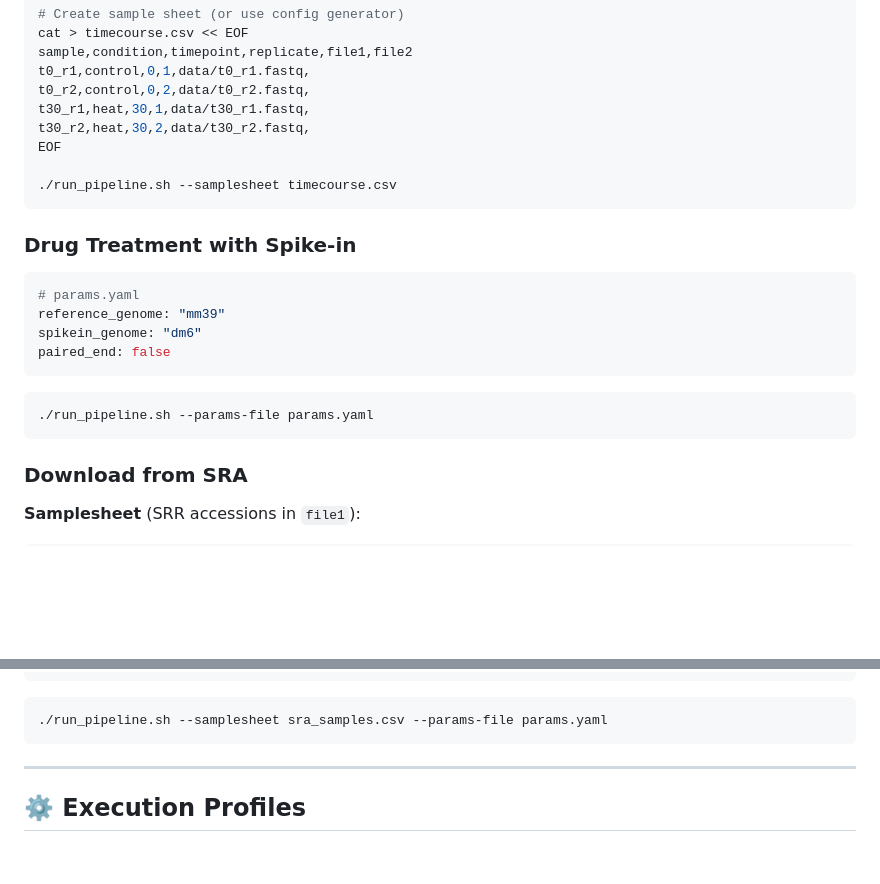
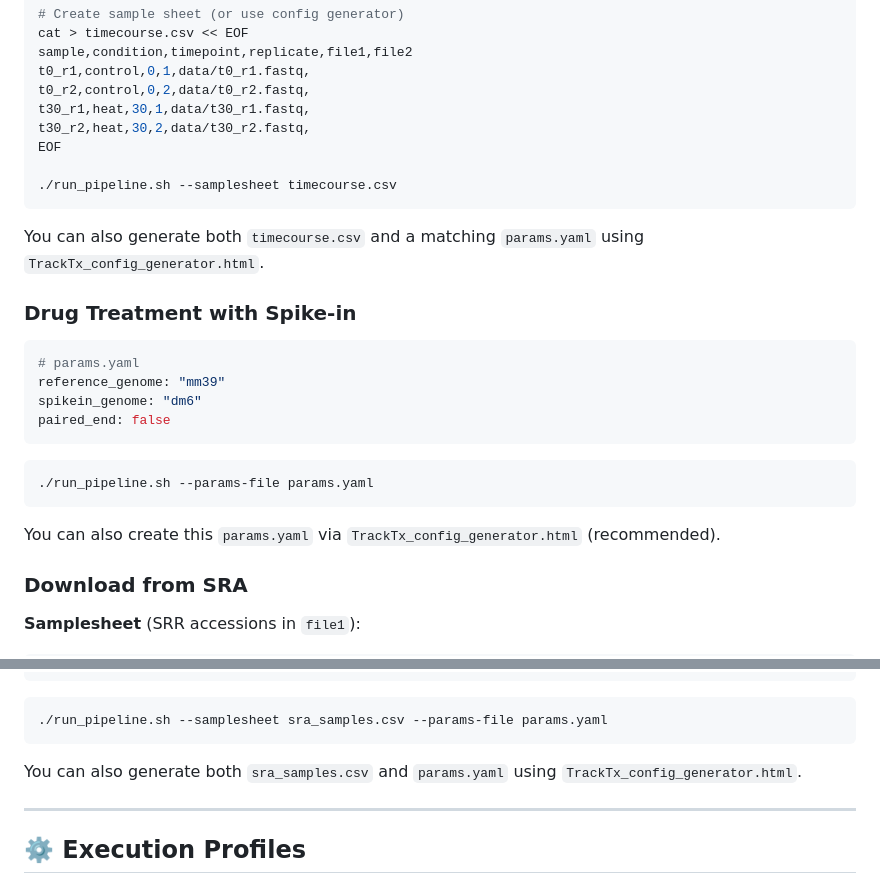
Before and after one commit to SerhatAktay/TrackTx, a Markdown page: README.md, 2 parts joined by grey strips. Drawn GitHub-style; blank space fills up the shorter version.

````diff
--- a/README.md
+++ b/README.md
@@ -527,6 +543,7 @@ EOF
 ./run_pipeline.sh --samplesheet timecourse.csv
 ```
 
+You can also generate both `timecourse.csv` and a matching `params.yaml` using `TrackTx_config_generator.html`.
 ### Drug Treatment with Spike-in
 
 ```yaml
@@ -539,6 +556,8 @@ paired_end: false
 ```bash
 ./run_pipeline.sh --params-file params.yaml
 ```
+
+You can also create this `params.yaml` via `TrackTx_config_generator.html` (recommended).
 
 ### Download from SRA
 
@@ -559,6 +578,8 @@ output_dir: "./results"
 ```bash
 ./run_pipeline.sh --samplesheet sra_samples.csv --params-file params.yaml
 ```
+
+You can also generate both `sra_samples.csv` and `params.yaml` using `TrackTx_config_generator.html`.
 
 ---
 
````
Also changed, not shown: other parts of README.md (+17 -1 lines).
